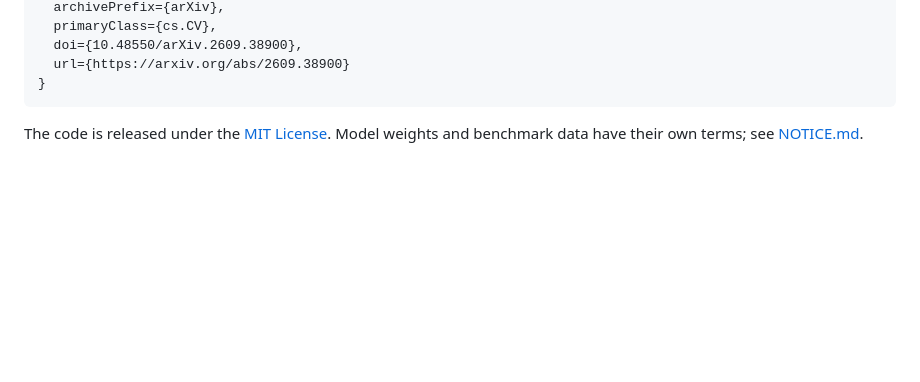
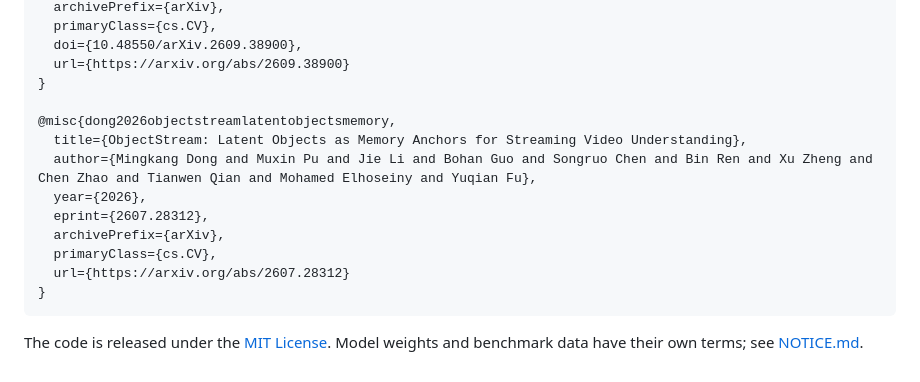
Before and after one commit to Cecilia384/MEMO, a Markdown page: README.md, the part around the change. Rendered like a GitHub page; blank space fills up the shorter version.

Commit message:
Add ObjectStream citation to README

````diff
--- a/README.md
+++ b/README.md
@@ -122,6 +122,16 @@ If you use MEMO, please cite the [paper](https://arxiv.org/abs/2609.38900):
   doi={10.48550/arXiv.2609.38900},
   url={https://arxiv.org/abs/2609.38900}
 }
+
+@misc{dong2026objectstreamlatentobjectsmemory,
+  title={ObjectStream: Latent Objects as Memory Anchors for Streaming Video Understanding},
+  author={Mingkang Dong and Muxin Pu and Jie Li and Bohan Guo and Songruo Chen and Bin Ren and Xu Zheng and Chen Zhao and Tianwen Qian and Mohamed Elhoseiny and Yuqian Fu},
+  year={2026},
+  eprint={2607.28312},
+  archivePrefix={arXiv},
+  primaryClass={cs.CV},
+  url={https://arxiv.org/abs/2607.28312}
+}
 ```
 
 The code is released under the [MIT License](LICENSE). Model weights and benchmark data have their own terms; see [NOTICE.md](NOTICE.md).
````
